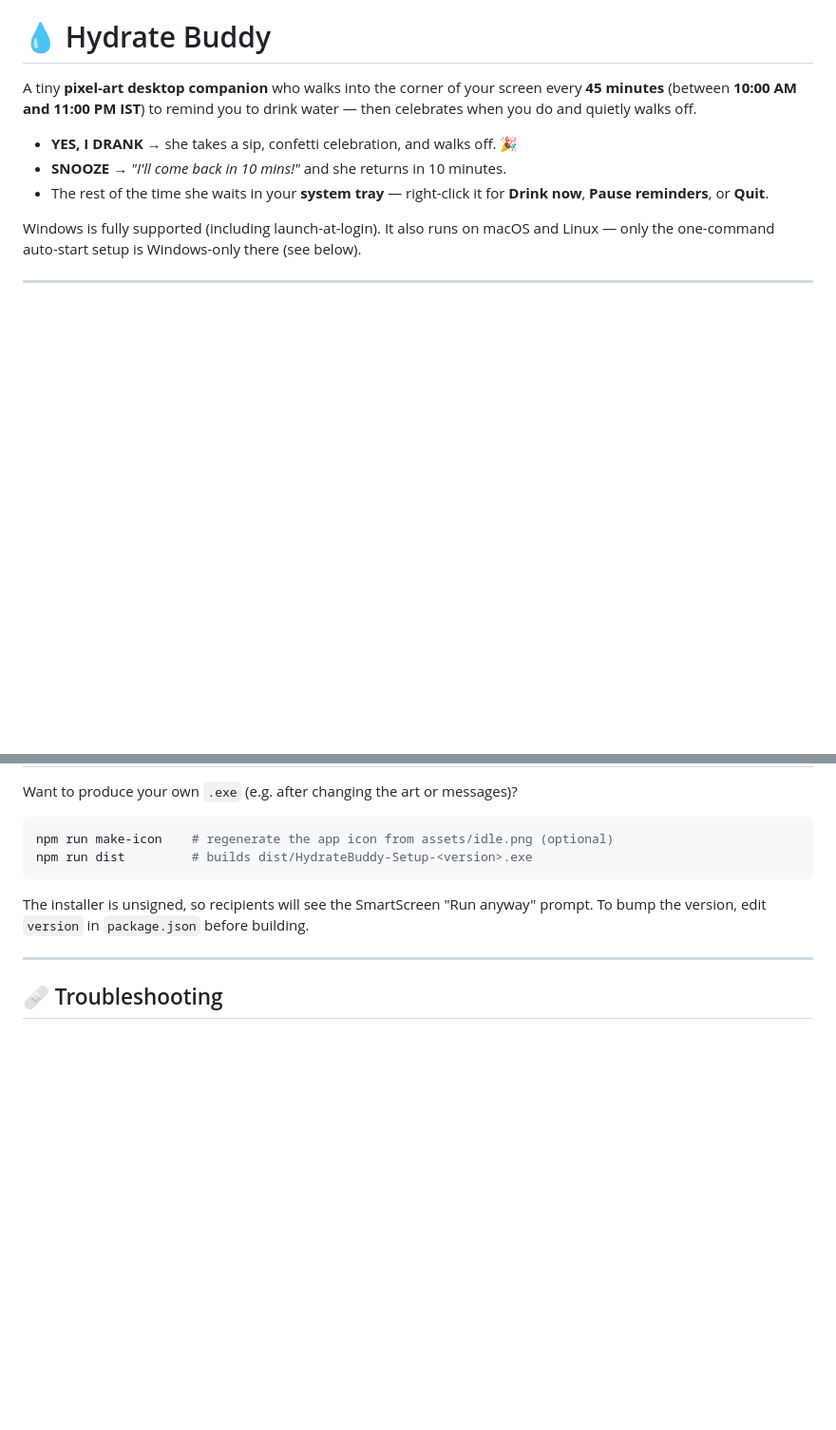
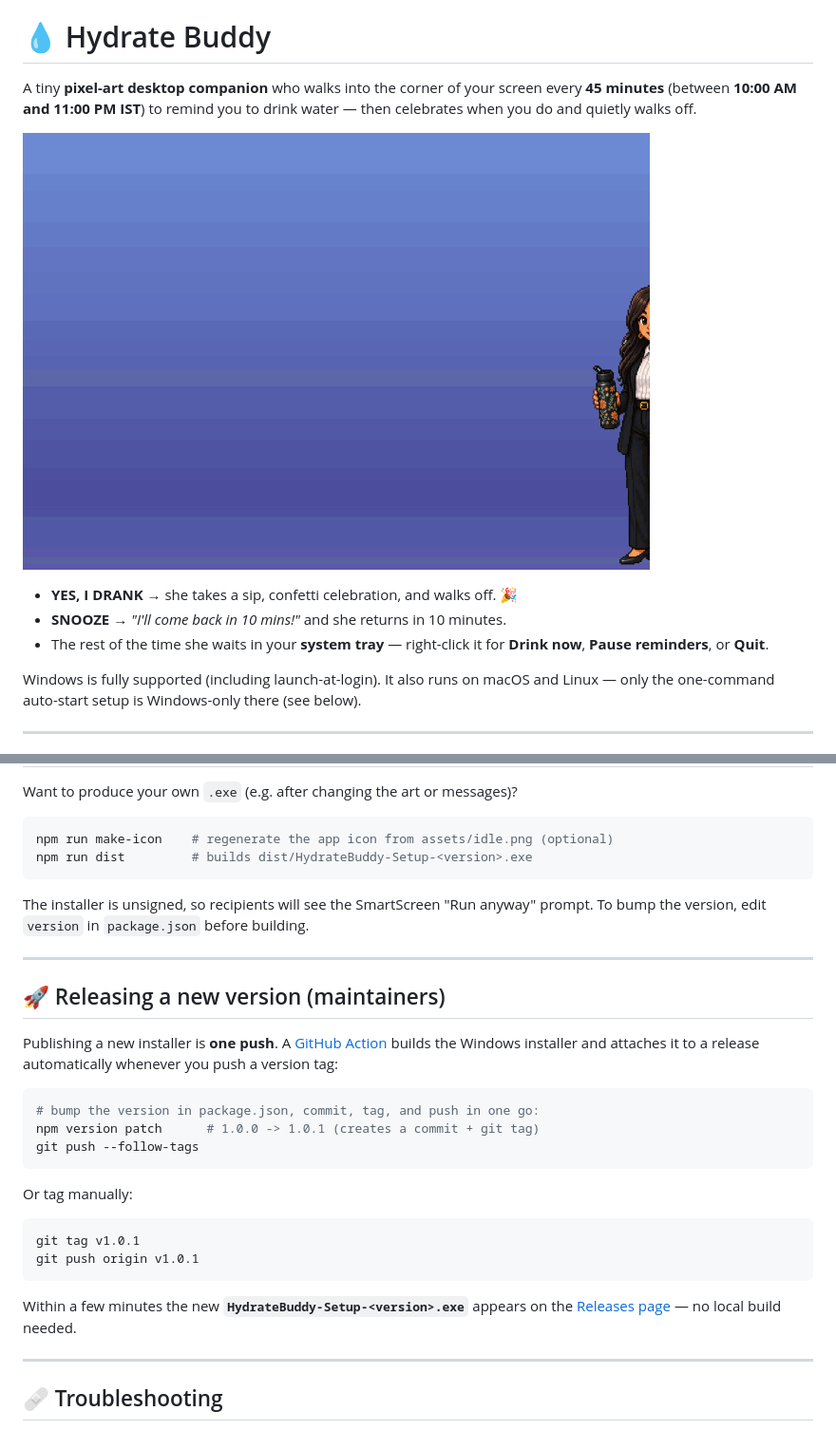
Before and after one commit to sharada-dev/hydrate-buddy, a Markdown page: README.md, 2 parts joined by grey strips. Shown at 95% size. Drawn GitHub-style; pictures changed too: docs/demo.gif (added); blank space fills up the shorter version.

````diff
--- a/README.md
+++ b/README.md
@@ -4,6 +4,7 @@ A tiny **pixel-art desktop companion** who walks into the corner of your screen
 every **45 minutes** (between **10:00 AM and 11:00 PM IST**) to remind you to
 drink water — then celebrates when you do and quietly walks off.
 
+![Hydrate Buddy walks in, reminds you to drink water, celebrates, and walks off](docs/demo.gif)
 - **YES, I DRANK** → she takes a sip, confetti celebration, and walks off. 🎉
 - **SNOOZE** → *"I'll come back in 10 mins!"* and she returns in 10 minutes.
 - The rest of the time she waits in your **system tray** — right-click it for
@@ -134,6 +135,31 @@ prompt. To bump the version, edit `version` in `package.json` before building.
 
 ---
 
+## 🚀 Releasing a new version (maintainers)
+
+Publishing a new installer is **one push**. A
+[GitHub Action](.github/workflows/release.yml) builds the Windows installer and
+attaches it to a release automatically whenever you push a version tag:
+
+```bash
+# bump the version in package.json, commit, tag, and push in one go:
+npm version patch      # 1.0.0 -> 1.0.1 (creates a commit + git tag)
+git push --follow-tags
+```
+
+Or tag manually:
+
+```bash
+git tag v1.0.1
+git push origin v1.0.1
+```
+
+Within a few minutes the new **`HydrateBuddy-Setup-<version>.exe`** appears on the
+[Releases page](https://github.com/sharada-dev/hydrate-buddy/releases) — no local
+build needed.
+
+---
+
 ## 🩹 Troubleshooting
 
 - **`npm` not recognised** → Node.js isn't installed or the terminal was open
````
Also changed, not shown: 4 other files.
